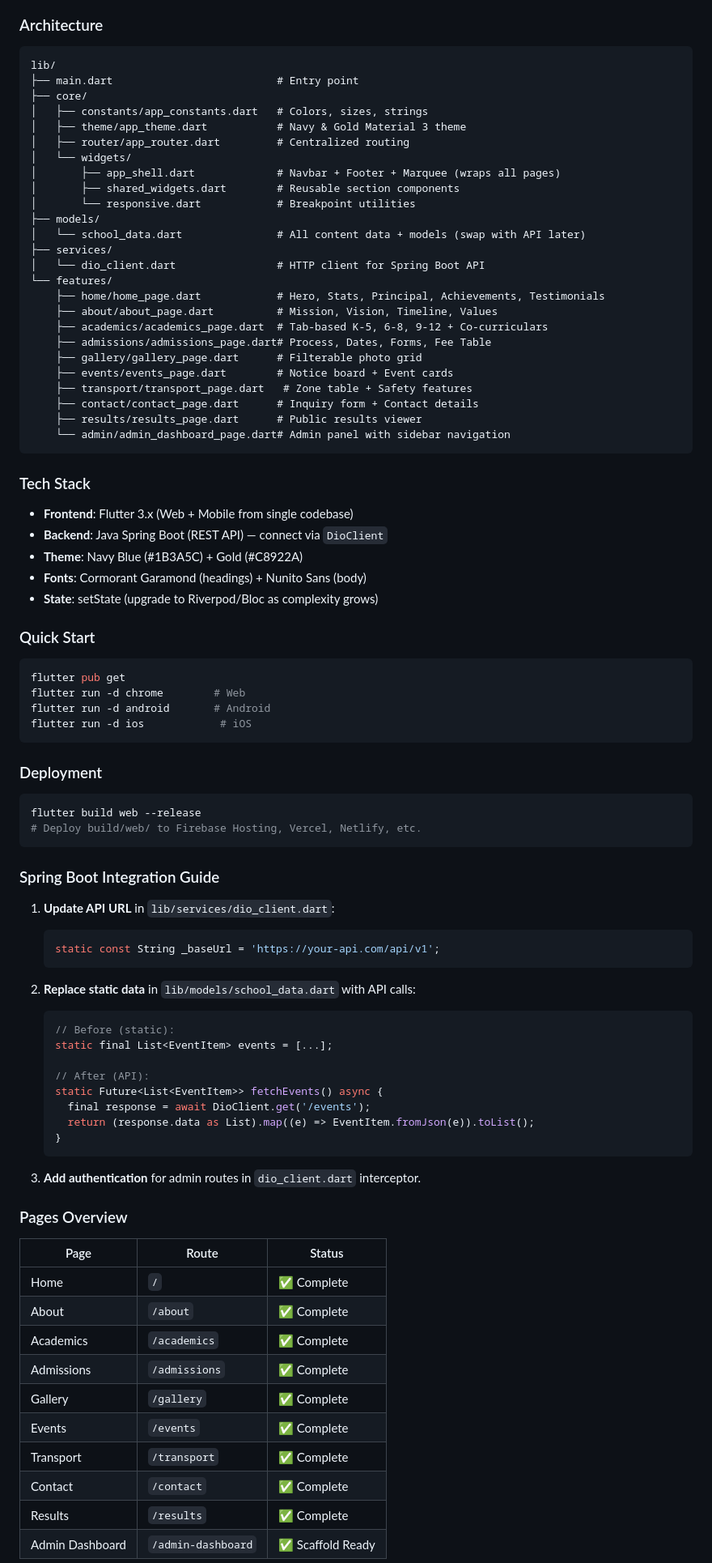
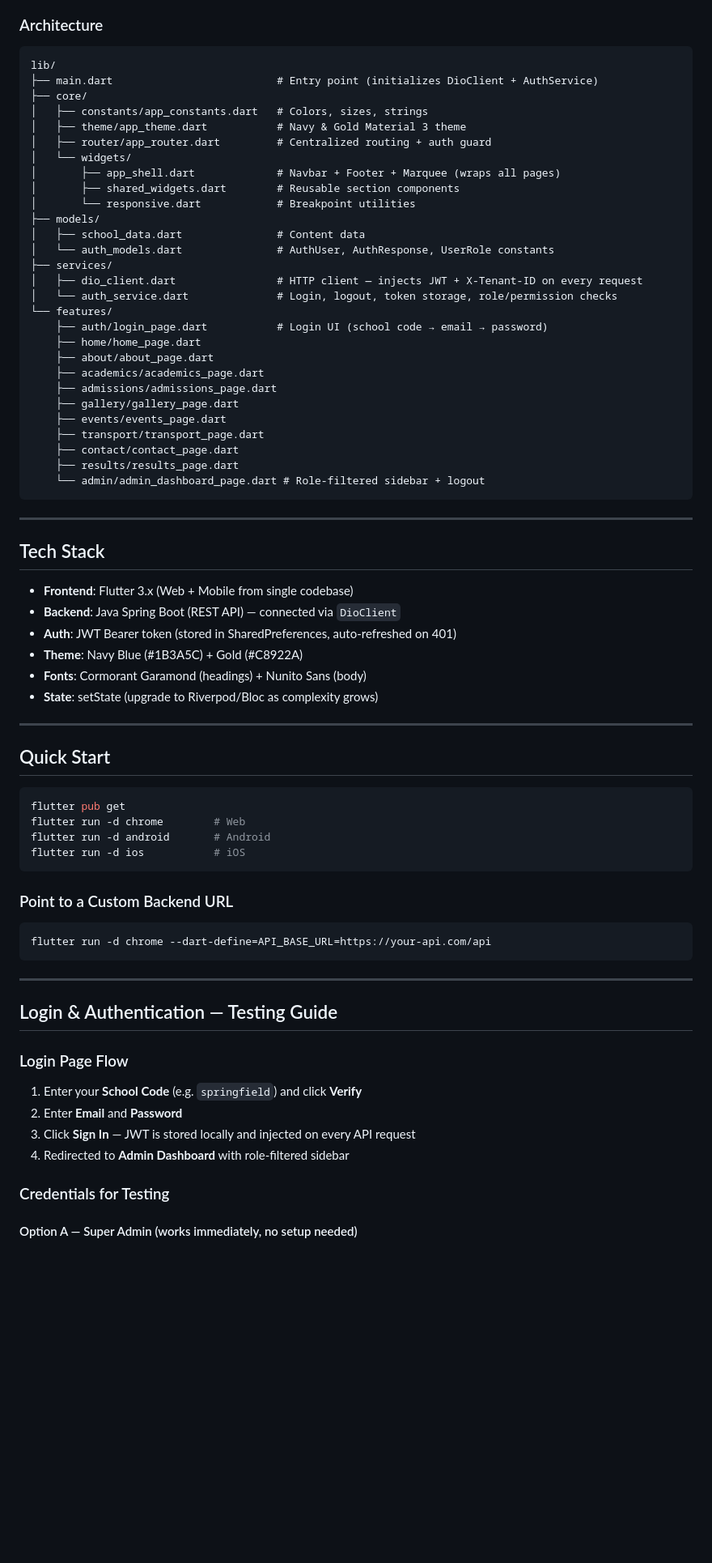
Before and after one commit to DileepJexpert/school-project-ui, a Markdown page: README.md, the part around one of its changes. Shown at 81% size. GitHub-like rendering; blank space fills up the shorter version.

Commit message:
docs: Update README with auth setup guide, login credentials, and role table
https://claude.ai/code/session_01PSGdMsrAoVNRAeBwDG3KNx

````diff
--- a/README.md
+++ b/README.md
@@ -5,85 +5,74 @@
 ### Architecture
 ```
 lib/
-├── main.dart                          # Entry point
+├── main.dart                          # Entry point (initializes DioClient + AuthService)
 ├── core/
 │   ├── constants/app_constants.dart   # Colors, sizes, strings
 │   ├── theme/app_theme.dart           # Navy & Gold Material 3 theme
-│   ├── router/app_router.dart         # Centralized routing
+│   ├── router/app_router.dart         # Centralized routing + auth guard
 │   └── widgets/
 │       ├── app_shell.dart             # Navbar + Footer + Marquee (wraps all pages)
 │       ├── shared_widgets.dart        # Reusable section components
 │       └── responsive.dart            # Breakpoint utilities
 ├── models/
-│   └── school_data.dart               # All content data + models (swap with API later)
+│   ├── school_data.dart               # Content data
+│   └── auth_models.dart               # AuthUser, AuthResponse, UserRole constants
 ├── services/
-│   └── dio_client.dart                # HTTP client for Spring Boot API
+│   ├── dio_client.dart                # HTTP client — injects JWT + X-Tenant-ID on every request
+│   └── auth_service.dart              # Login, logout, token storage, role/permission checks
 └── features/
-    ├── home/home_page.dart            # Hero, Stats, Principal, Achievements, Testimonials
-    ├── about/about_page.dart          # Mission, Vision, Timeline, Values
-    ├── academics/academics_page.dart  # Tab-based K-5, 6-8, 9-12 + Co-curriculars
-    ├── admissions/admissions_page.dart# Process, Dates, Forms, Fee Table
-    ├── gallery/gallery_page.dart      # Filterable photo grid
-    ├── events/events_page.dart        # Notice board + Event cards
-    ├── transport/transport_page.dart   # Zone table + Safety features
-    ├── contact/contact_page.dart      # Inquiry form + Contact details
-    ├── results/results_page.dart      # Public results viewer
-    └── admin/admin_dashboard_page.dart# Admin panel with sidebar navigation
+    ├── auth/login_page.dart           # Login UI (school code → email → password)
+    ├── home/home_page.dart
+    ├── about/about_page.dart
+    ├── academics/academics_page.dart
+    ├── admissions/admissions_page.dart
+    ├── gallery/gallery_page.dart
+    ├── events/events_page.dart
+    ├── transport/transport_page.dart
+    ├── contact/contact_page.dart
+    ├── results/results_page.dart
+    └── admin/admin_dashboard_page.dart # Role-filtered sidebar + logout
 ```
 
-### Tech Stack
+---
+
+## Tech Stack
 - **Frontend**: Flutter 3.x (Web + Mobile from single codebase)
-- **Backend**: Java Spring Boot (REST API) — connect via `DioClient`
+- **Backend**: Java Spring Boot (REST API) — connected via `DioClient`
+- **Auth**: JWT Bearer token (stored in SharedPreferences, auto-refreshed on 401)
 - **Theme**: Navy Blue (#1B3A5C) + Gold (#C8922A)
 - **Fonts**: Cormorant Garamond (headings) + Nunito Sans (body)
 - **State**: setState (upgrade to Riverpod/Bloc as complexity grows)
 
-### Quick Start
+---
+
+## Quick Start
+
 ```bash
 flutter pub get
 flutter run -d chrome        # Web
 flutter run -d android       # Android
-flutter run -d ios            # iOS
+flutter run -d ios           # iOS
 ```
 
-### Deployment
+### Point to a Custom Backend URL
+
 ```bash
-flutter build web --release
-# Deploy build/web/ to Firebase Hosting, Vercel, Netlify, etc.
+flutter run -d chrome --dart-define=API_BASE_URL=https://your-api.com/api
 ```
 
-### Spring Boot Integration Guide
+---
 
-1. **Update API URL** in `lib/services/dio_client.dart`:
-   ```dart
-   static const String _baseUrl = 'https://your-api.com/api/v1';
-   ```
+## Login & Authentication — Testing Guide
 
-2. **Replace static data** in `lib/models/school_data.dart` with API calls:
-   ```dart
-   // Before (static):
-   static final List<EventItem> events = [...];
+### Login Page Flow
 
-   // After (API):
-   static Future<List<EventItem>> fetchEvents() async {
-     final response = await DioClient.get('/events');
-     return (response.data as List).map((e) => EventItem.fromJson(e)).toList();
-   }
-   ```
+1. Enter your **School Code** (e.g. `springfield`) and click **Verify**
+2. Enter **Email** and **Password**
+3. Click **Sign In** — JWT is stored locally and injected on every API request
+4. Redirected to **Admin Dashboard** with role-filtered sidebar
 
-3. **Add authentication** for admin routes in `dio_client.dart` interceptor.
+### Credentials for Testing
 
-### Pages Overview
-| Page | Route | Status |
-|------|-------|--------|
-| Home | `/` | ✅ Complete |
-| About | `/about` | ✅ Complete |
-| Academics | `/academics` | ✅ Complete |
-| Admissions | `/admissions` | ✅ Complete |
-| Gallery | `/gallery` | ✅ Complete |
-| Events | `/events` | ✅ Complete |
-| Transport | `/transport` | ✅ Complete |
-| Contact | `/contact` | ✅ Complete |
-| Results | `/results` | ✅ Complete |
-| Admin Dashboard | `/admin-dashboard` | ✅ Scaffold Ready |
+#### Option A — Super Admin (works immediately, no setup needed)
 
````
Also changed, not shown: other parts of README.md (+63 -5 lines).
